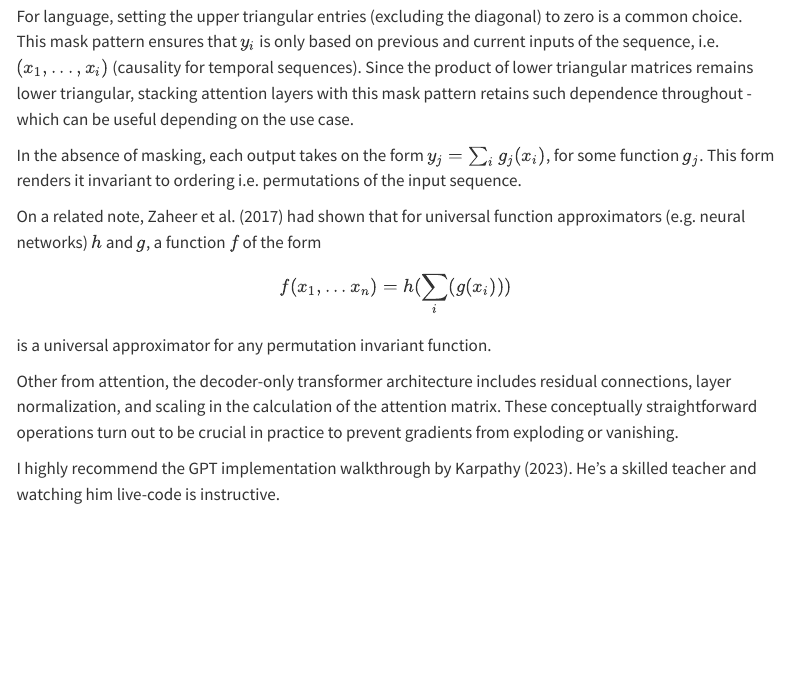
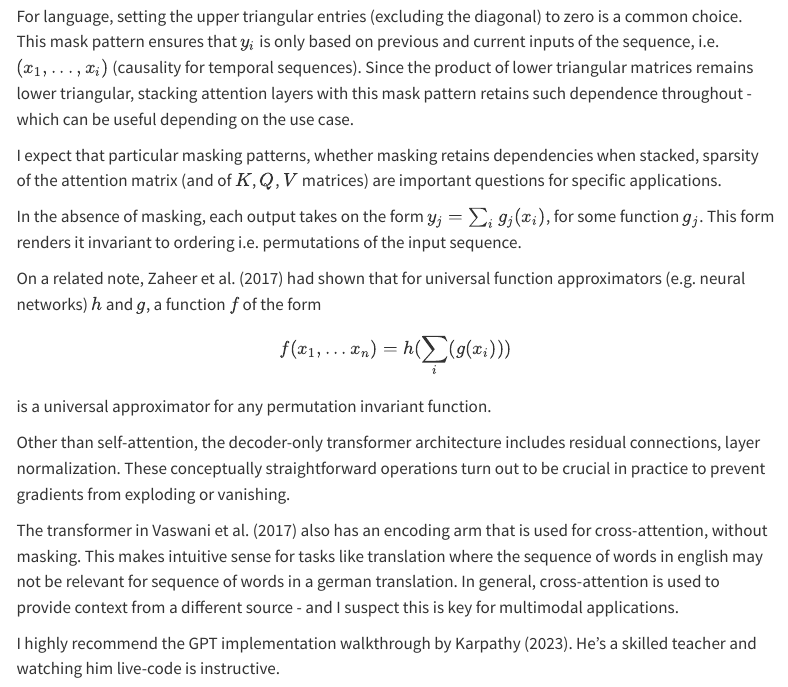
Before and after one commit to rhngla/notes, a Quarto document (qdocs/posts/transformers.qmd): the page in a window 1100 px wide, from 1510 px down. Rendered offline with R 4.5, knitr and Pandoc in place of Quarto, with nearby package versions; menus at the side of the page are left out.

Commit message:
transformer for X

```diff
--- a/qdocs/posts/transformers.qmd
+++ b/qdocs/posts/transformers.qmd
@@ -70,14 +70,17 @@ $K, Q \in \mathbb{R}^{d_\textrm{key-query} \times d_{\textrm{in}}}$ and $V \in \
 
 For language, setting the upper triangular entries (excluding the diagonal) to zero is a common choice. This mask pattern ensures that $y_i$ is only based on previous and current inputs of the sequence, i.e. $(x_1, ..., x_{i})$ (causality for temporal sequences). Since the product of lower triangular matrices remains lower triangular, stacking attention layers with this mask pattern retains such dependence throughout - which can be useful depending on the use case.
 
+I expect that particular masking patterns, whether masking retains dependencies when stacked, sparsity of the attention matrix (and of $K$, $Q$, $V$ matrices) are important questions for specific applications.
+
 In the absence of masking, each output takes on the form $y_j  = \sum_i{g_j(x_i)}$, for some function $g_j$. This form renders it invariant to ordering i.e. permutations of the input sequence.
 
 ::: {.column-margin}
 On a related note, @zaheer2017deep had shown that for universal function approximators (e.g. neural networks) $h$ and $g$, a function $f$ of the form $$f(x_1, ... x_n) = h(\sum_i(g(x_i)))$$ is a universal approximator for any permutation invariant function.
 :::
 
+Other than self-attention, the decoder-only transformer architecture includes residual connections, layer normalization. These conceptually straightforward operations turn out to be crucial in practice to prevent gradients from exploding or vanishing.
 
-Other from attention, the decoder-only transformer architecture includes residual connections, layer normalization, and scaling in the calculation of the attention matrix. These conceptually straightforward operations turn out to be crucial in practice to prevent gradients from exploding or vanishing.
+The transformer in @vaswani2017attention also has an encoding arm that is used for cross-attention, without masking. This makes intuitive sense for tasks like translation where the sequence of words in english may not be relevant for sequence of words in a german translation. In general, cross-attention is used to provide context from a different source - and I suspect this is key for multimodal applications.
 
 ::: {.column-margin}
 I highly recommend the GPT implementation walkthrough by Karpathy [-@karpathy2023llm]. He's a skilled teacher and watching him live-code is instructive.
```
Also changed, not shown: docs/search.json, 2 other files.
